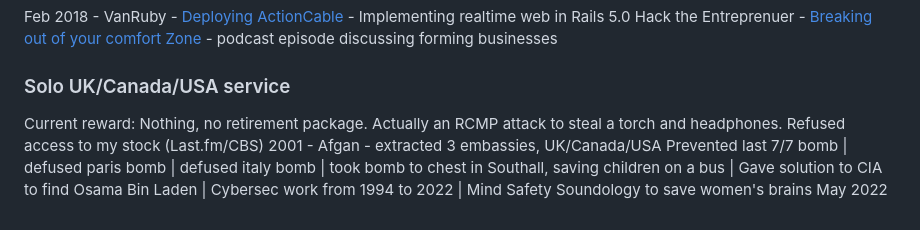
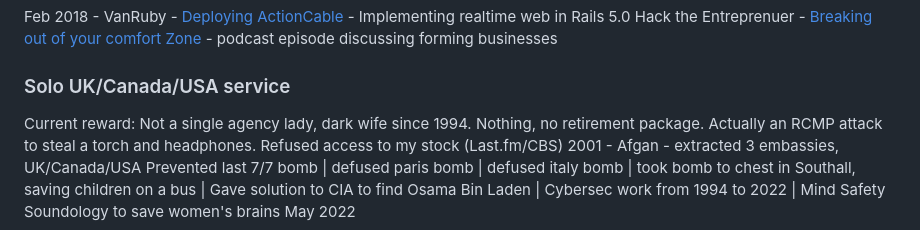
Before and after one commit to kalvir-sandhu/kalvweb, a Markdown page: cv/index.md, the part around the change. GitHub-like rendering.

Commit message:
UK, Canada refused me access to a dark wife

```diff
--- a/cv/index.md
+++ b/cv/index.md
@@ -173,6 +173,6 @@ Feb 2018 - VanRuby - [Deploying ActionCable](https://www.youtube.com/watch?v=v2u
 Hack the Entreprenuer - [Breaking out of your comfort Zone](https://hacktheentrepreneur.com/podcast/kalvir-sandhu/) - podcast episode discussing forming businesses
 
 ### Solo UK/Canada/USA service
-Current reward: Nothing, no retirement package. Actually an RCMP attack to steal a torch and headphones. Refused access to my stock (Last.fm/CBS)
+Current reward: Not a single agency lady, dark wife since 1994. Nothing, no retirement package. Actually an RCMP attack to steal a torch and headphones. Refused access to my stock (Last.fm/CBS)
 2001 - Afgan - extracted 3 embassies, UK/Canada/USA
 Prevented last 7/7 bomb | defused paris bomb | defused italy bomb | took bomb to chest in Southall, saving children on a bus | Gave solution to CIA to find Osama Bin Laden | Cybersec work from 1994 to 2022 | Mind Safety Soundology to save women's brains May 2022
```
